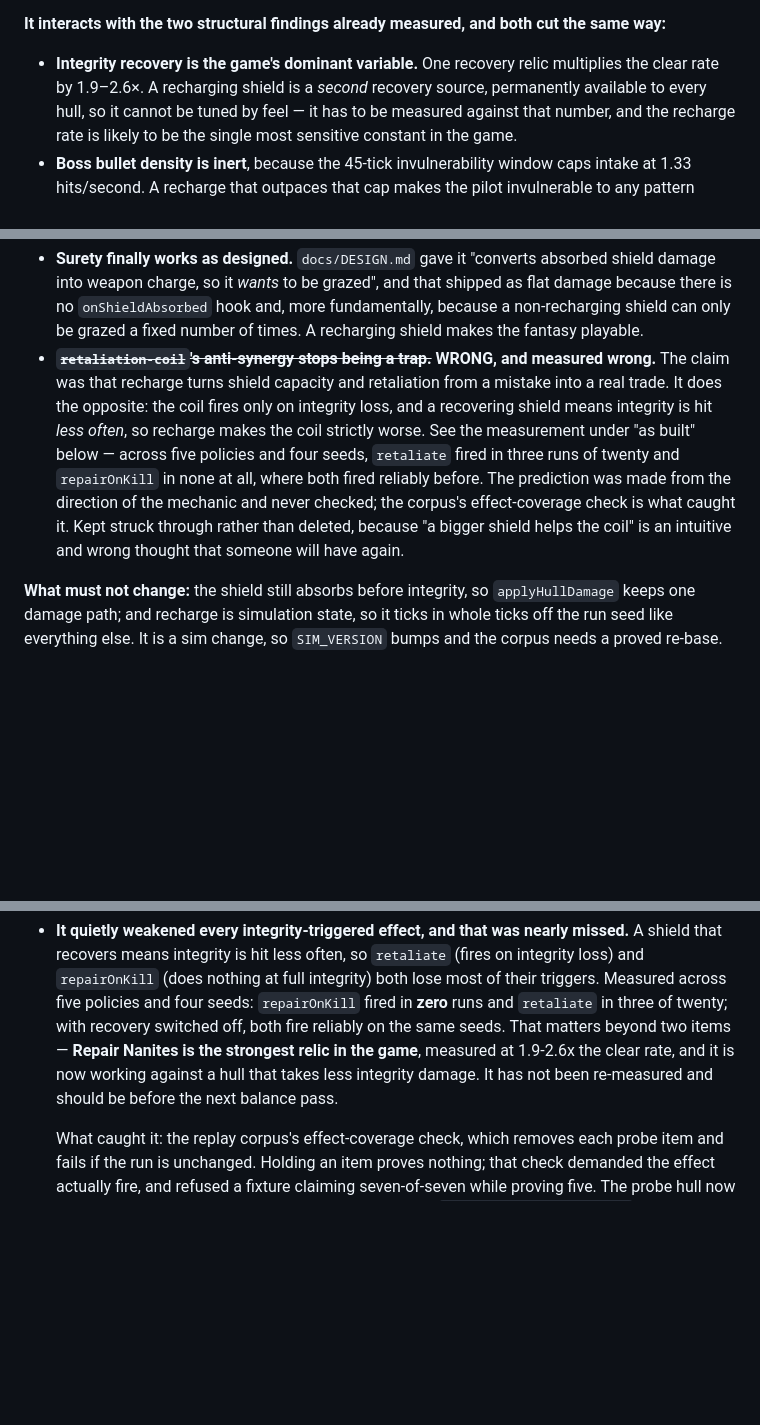
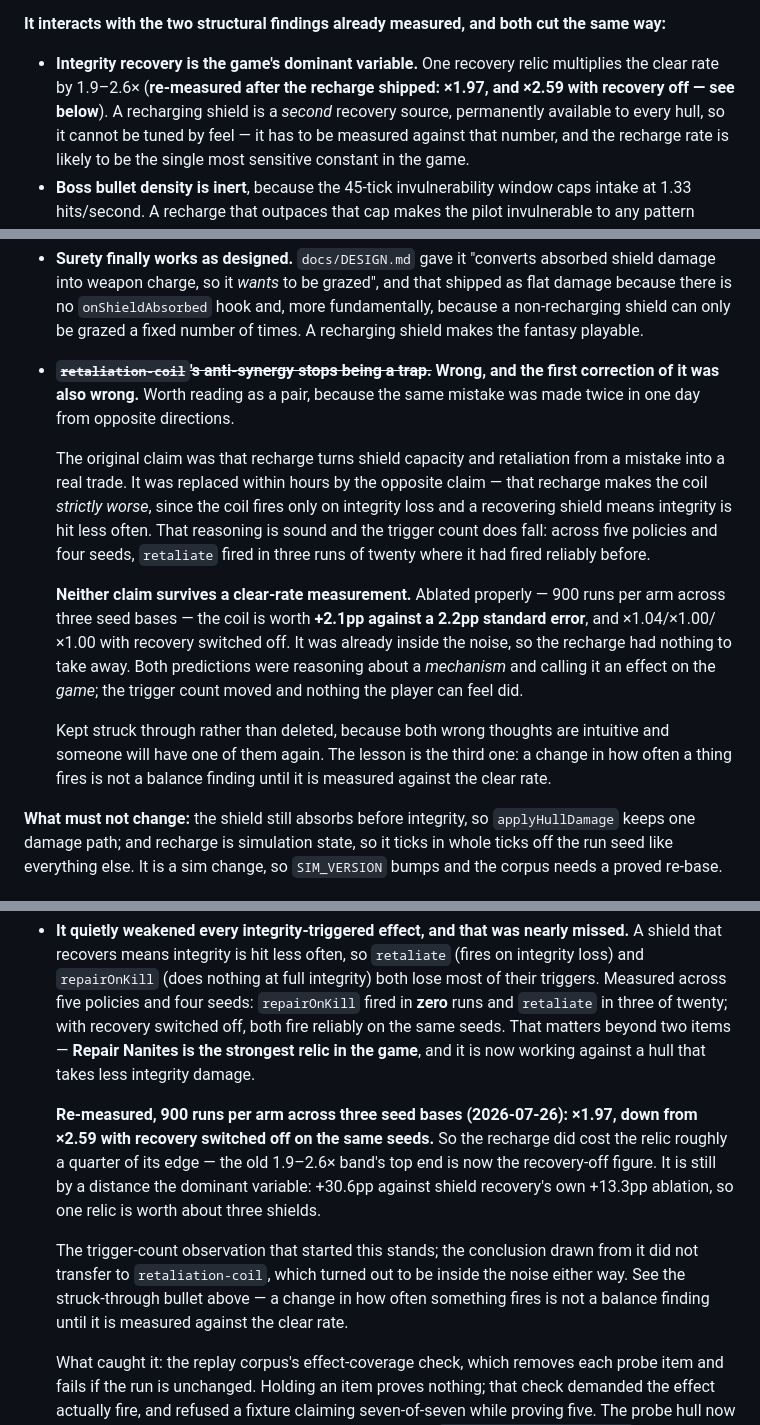
Before and after one commit to DuaneShaffer/next-pilot, a Markdown page: docs/DESIGN.md, 3 parts joined by grey strips. Rendered like a GitHub page; blank space fills up the shorter version.

Commit message:
Both of my claims about the retaliation coil were wrong, in opposite directions
The original design note said a recharging shield turns shield capacity and
retaliation from a mistake into a real trade. I replaced that within hours with the
opposite: that recharge makes the coil strictly worse, since it fires only on
integrity loss and a recovering shield means integrity is hit less often. The
reasoning is sound and the trigger count really does fall — three runs in twenty
where it had fired reliably.

Neither claim survives a clear-rate measurement. Ablated across 900 runs per arm on
three seed bases, the coil is worth +2.1pp against a 2.2pp standard error, and
x1.04/x1.00/x1.00 with recovery switched off. It was already inside the noise, so
the recharge had nothing to take from it.

Both predictions reasoned about a MECHANISM and reported it as an effect on the
GAME. The lesson is the third one, and it is now the thing written down: a change
in how often something fires is not a balance finding until it is measured against
the clear rate. Both wrong versions are kept struck through, because each is
intuitive enough that someone will arrive at one of them again.

Repair Nanites re-measured properly in the same sweep: x1.97 as shipped, x2.59 with
recovery off. So the recharge did cost the relic about a quarter of its edge and
the old 1.9-2.6x band's top end is now the recovery-off figure — but it remains the
dominant variable by a distance, +30.6pp against shield recovery's own +13.3pp.
One relic is worth roughly three shields.

Co-Authored-By: Claude Opus 5 (1M context) <noreply@anthropic.com>
Claude-Session: https://claude.ai/code/session_015wkRKxQiXdbT6oJFSRNHvz

```diff
--- a/docs/DESIGN.md
+++ b/docs/DESIGN.md
@@ -221,7 +221,8 @@ than a delay — and it is the axis the game currently has none of.
 **It interacts with the two structural findings already measured, and both cut the same way:**
 
 - **Integrity recovery is the game's dominant variable.** One recovery relic multiplies the clear
-  rate by 1.9–2.6×. A recharging shield is a *second* recovery source, permanently available to
+  rate by 1.9–2.6× (**re-measured after the recharge shipped: ×1.97, and ×2.59 with recovery off —
+  see below**). A recharging shield is a *second* recovery source, permanently available to
   every hull, so it cannot be tuned by feel — it has to be measured against that number, and the
   recharge rate is likely to be the single most sensitive constant in the game.
 - **Boss bullet density is inert**, because the 45-tick invulnerability window caps intake at 1.33
@@ -241,15 +242,26 @@ bounds that go with them.
   into weapon charge, so it *wants* to be grazed", and that shipped as flat damage because there is
   no `onShieldAbsorbed` hook and, more fundamentally, because a non-recharging shield can only be
   grazed a fixed number of times. A recharging shield makes the fantasy playable.
-- ~~**`retaliation-coil`'s anti-synergy stops being a trap.**~~ **WRONG, and measured wrong.** The
-  claim was that recharge turns shield capacity and retaliation from a mistake into a real trade.
-  It does the opposite: the coil fires only on integrity loss, and a recovering shield means
-  integrity is hit *less often*, so recharge makes the coil strictly worse. See the measurement
-  under "as built" below — across five policies and four seeds, `retaliate` fired in three runs of
-  twenty and `repairOnKill` in none at all, where both fired reliably before. The prediction was
-  made from the direction of the mechanic and never checked; the corpus's effect-coverage check is
-  what caught it. Kept struck through rather than deleted, because "a bigger shield helps the coil"
-  is an intuitive and wrong thought that someone will have again.
+- ~~**`retaliation-coil`'s anti-synergy stops being a trap.**~~ **Wrong, and the first correction of
+  it was also wrong.** Worth reading as a pair, because the same mistake was made twice in one day
+  from opposite directions.
+
+  The original claim was that recharge turns shield capacity and retaliation from a mistake into a
+  real trade. It was replaced within hours by the opposite claim — that recharge makes the coil
+  *strictly worse*, since the coil fires only on integrity loss and a recovering shield means
+  integrity is hit less often. That reasoning is sound and the trigger count does fall: across five
+  policies and four seeds, `retaliate` fired in three runs of twenty where it had fired reliably
+  before.
+
+  **Neither claim survives a clear-rate measurement.** Ablated properly — 900 runs per arm across
+  three seed bases — the coil is worth **+2.1pp against a 2.2pp standard error**, and ×1.04/×1.00/
+  ×1.00 with recovery switched off. It was already inside the noise, so the recharge had nothing to
+  take away. Both predictions were reasoning about a *mechanism* and calling it an effect on the
+  *game*; the trigger count moved and nothing the player can feel did.
+
+  Kept struck through rather than deleted, because both wrong thoughts are intuitive and someone
+  will have one of them again. The lesson is the third one: a change in how often a thing fires is
+  not a balance finding until it is measured against the clear rate.
 
 **What must not change:** the shield still absorbs before integrity, so `applyHullDamage` keeps one
 damage path; and recharge is simulation state, so it ticks in whole ticks off the run seed like
@@ -309,9 +321,19 @@ Consequences recorded honestly:
   `repairOnKill` (does nothing at full integrity) both lose most of their triggers. Measured across
   five policies and four seeds: `repairOnKill` fired in **zero** runs and `retaliate` in three of
   twenty; with recovery switched off, both fire reliably on the same seeds. That matters beyond two
-  items — **Repair Nanites is the strongest relic in the game**, measured at 1.9-2.6x the clear
-  rate, and it is now working against a hull that takes less integrity damage. It has not been
-  re-measured and should be before the next balance pass.
+  items — **Repair Nanites is the strongest relic in the game**, and it is now working against a
+  hull that takes less integrity damage.
+
+  **Re-measured, 900 runs per arm across three seed bases (2026-07-26): ×1.97, down from ×2.59
+  with recovery switched off on the same seeds.** So the recharge did cost the relic roughly a
+  quarter of its edge — the old 1.9–2.6× band's top end is now the recovery-off figure. It is still
+  by a distance the dominant variable: +30.6pp against shield recovery's own +13.3pp ablation, so
+  one relic is worth about three shields.
+
+  The trigger-count observation that started this stands; the conclusion drawn from it did not
+  transfer to `retaliation-coil`, which turned out to be inside the noise either way. See the
+  struck-through bullet above — a change in how often something fires is not a balance finding
+  until it is measured against the clear rate.
 
   What caught it: the replay corpus's effect-coverage check, which removes each probe item and
   fails if the run is unchanged. Holding an item proves nothing; that check demanded the effect
```
